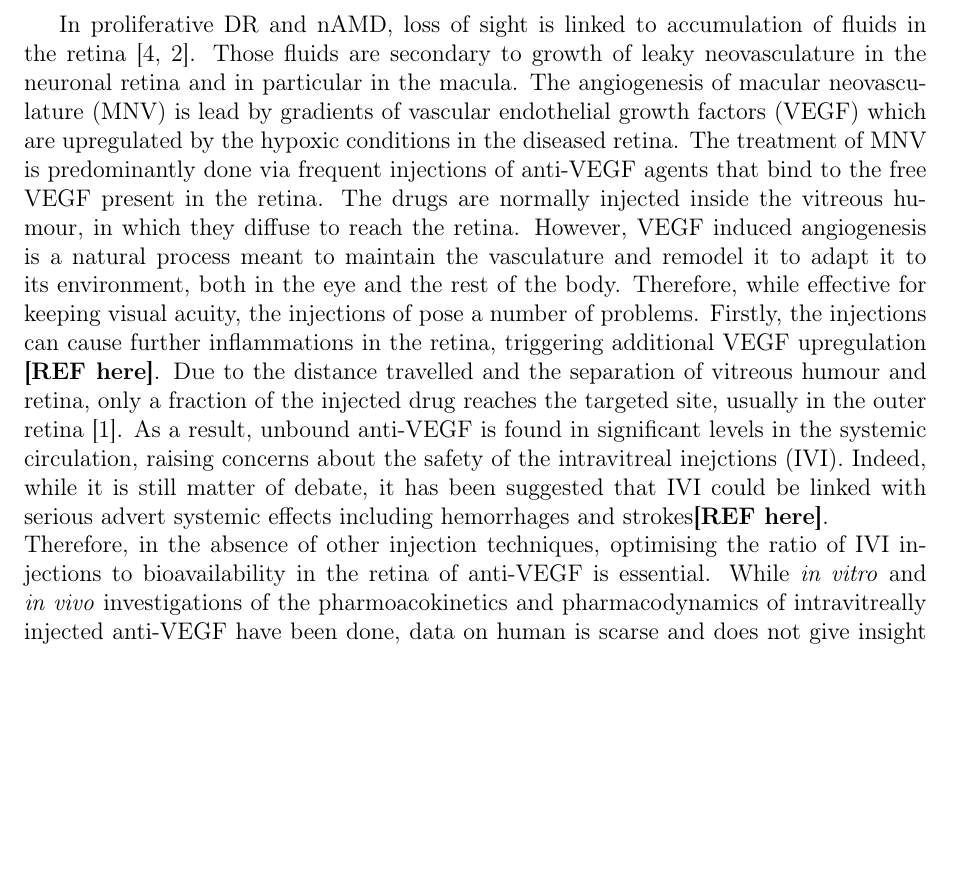
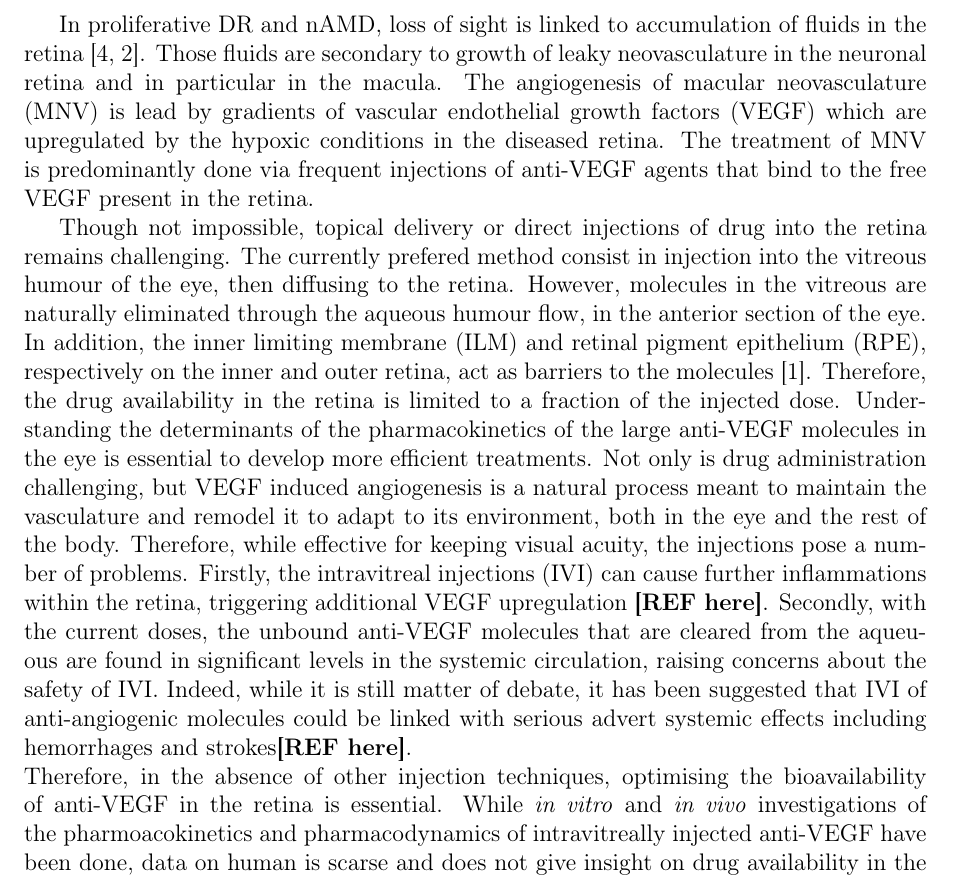
Before and after one commit to remihndz/Review-Paper-Progress-in-Biomedical-Engineering, a LaTeX document (5_Haemodynamics_nAMD_DR/Anti-VEGF/Anti-VEGF.tex): part of page 1 of 2 before the commit and part of page 1 of 3 after it, cut so that both start at the same text, the shorter picture padded with empty space. Compiled offline with pdfLaTeX.

Commit message:
Rephrased 'intro' part.

```diff
--- a/5_Haemodynamics_nAMD_DR/Anti-VEGF/Anti-VEGF.tex
+++ b/5_Haemodynamics_nAMD_DR/Anti-VEGF/Anti-VEGF.tex
@@ -19,14 +19,20 @@ In proliferative DR and nAMD, loss of sight is linked to accumulation of fluids
 Those fluids are secondary to growth of leaky neovasculature in the neuronal retina and in particular in the macula.
 The angiogenesis of macular neovasculature (MNV) is lead by gradients of vascular endothelial growth factors (VEGF) which are upregulated by the hypoxic conditions in the diseased retina.
 The treatment of MNV is predominantly done via frequent injections of anti-VEGF agents that bind to the free VEGF present in the retina.
-The drugs are normally injected inside the vitreous humour, in which they diffuse to reach the retina.
-However, VEGF induced angiogenesis is a natural process meant to maintain the vasculature and remodel it to adapt it to its environment, both in the eye and the rest of the body.
-Therefore, while effective for keeping visual acuity, the injections of pose a number of problems.
-Firstly, the injections can cause further inflammations in the retina, triggering additional VEGF upregulation \textbf{[REF here]}.
-Due to the distance travelled and the separation of vitreous humour and retina, only a fraction of the injected drug reaches the targeted site, usually in the outer retina~\cite{park_intraocular_2015}.
-As a result, unbound anti-VEGF is found in significant levels in the systemic circulation, raising concerns about the safety of the intravitreal inejctions (IVI).
-Indeed, while it is still matter of debate, it has been suggested that IVI could be linked with serious advert systemic effects including hemorrhages and strokes\textbf{[REF here]}. \\
-Therefore, in the absence of other injection techniques, optimising the ratio of IVI injections to bioavailability in the retina of anti-VEGF is essential.
+
+Though not impossible, topical delivery or direct injections of drug into the retina remains challenging.
+The currently prefered method consist in injection into the vitreous humour of the eye, then diffusing to the retina.
+However, molecules in the vitreous are naturally eliminated through the aqueous humour flow, in the anterior section of the eye.
+In addition, the inner limiting membrane (ILM) and retinal pigment epithelium (RPE), respectively on the inner and outer retina, act as barriers to the molecules~\cite{park_intraocular_2015}.
+Therefore, the drug availability in the retina is limited to a fraction of the injected dose.
+Understanding the determinants of the pharmacokinetics of the large anti-VEGF molecules in the eye is essential to develop more efficient treatments.
+% The drugs are normally injected inside the vitreous humour, in which they diffuse to reach the retina.
+Not only is drug administration challenging, but VEGF induced angiogenesis is a natural process meant to maintain the vasculature and remodel it to adapt to its environment, both in the eye and the rest of the body.
+Therefore, while effective for keeping visual acuity, the injections pose a number of problems.
+Firstly, the intravitreal injections (IVI) can cause further inflammations within the retina, triggering additional VEGF upregulation \textbf{[REF here]}.
+Secondly, with the current doses, the unbound anti-VEGF molecules that are cleared from the aqueuous are found in significant levels in the systemic circulation, raising concerns about the safety of IVI.
+Indeed, while it is still matter of debate, it has been suggested that IVI of anti-angiogenic molecules could be linked with serious advert systemic effects including hemorrhages and strokes\textbf{[REF here]}. \\
+Therefore, in the absence of other injection techniques, optimising the bioavailability of anti-VEGF in the retina is essential.
 While \textit{in vitro} and \textit{in vivo} investigations of the pharmoacokinetics and pharmacodynamics of intravitreally injected anti-VEGF have been done, data on human is scarse and does not give insight on drug availability in the retina.
 Mathematical model can close the gap in determining the actual concentration of drugs in the retina based on serum or vitreous concentrations.
 In addition, they can model the action of the drug on the target site and the pathological neovaculature.
```
